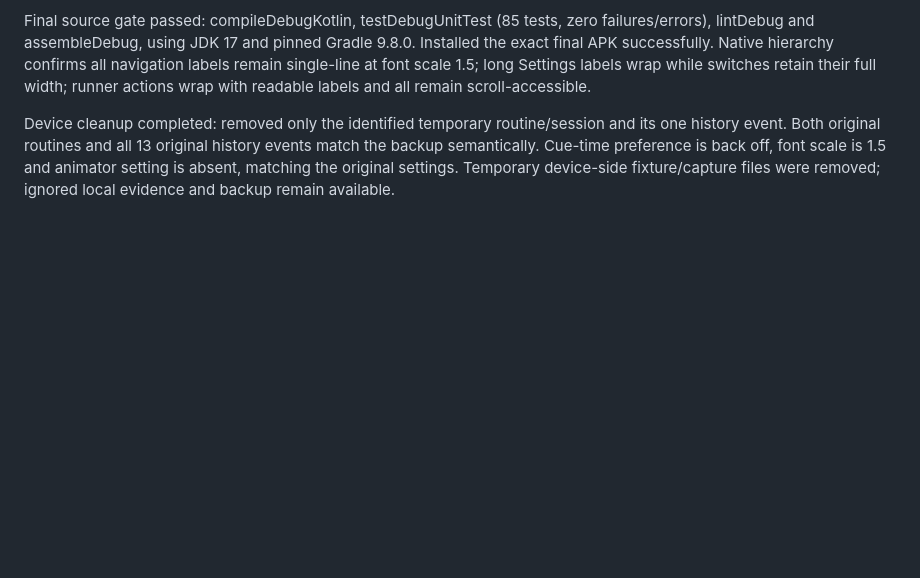
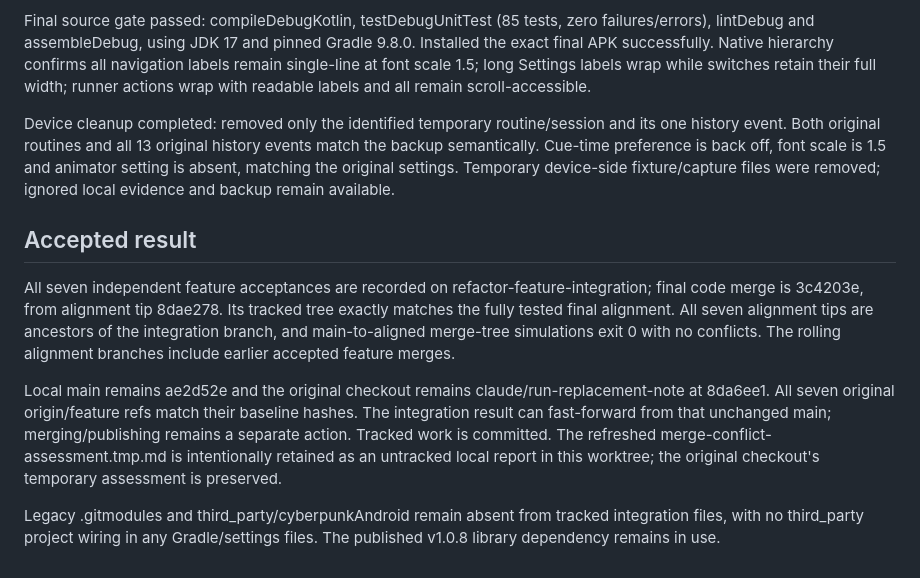
Before and after one commit to matthewdmanning/TaskChain, a Markdown page: feature-integration-verification.md, the part around the change. Drawn GitHub-style; blank space fills up the shorter version.

Commit message:
docs: finalize feature integration verification

```diff
--- a/feature-integration-verification.md
+++ b/feature-integration-verification.md
@@ -74,3 +74,11 @@ A focused device check remains at `.scratch/device-verification/gesture-check.ps
 Final source gate passed: compileDebugKotlin, testDebugUnitTest (85 tests, zero failures/errors), lintDebug and assembleDebug, using JDK 17 and pinned Gradle 9.8.0. Installed the exact final APK successfully. Native hierarchy confirms all navigation labels remain single-line at font scale 1.5; long Settings labels wrap while switches retain their full width; runner actions wrap with readable labels and all remain scroll-accessible.
 
 Device cleanup completed: removed only the identified temporary routine/session and its one history event. Both original routines and all 13 original history events match the backup semantically. Cue-time preference is back off, font scale is 1.5 and animator setting is absent, matching the original settings. Temporary device-side fixture/capture files were removed; ignored local evidence and backup remain available.
+
+## Accepted result
+
+All seven independent feature acceptances are recorded on refactor-feature-integration; final code merge is 3c4203e, from alignment tip 8dae278. Its tracked tree exactly matches the fully tested final alignment. All seven alignment tips are ancestors of the integration branch, and main-to-aligned merge-tree simulations exit 0 with no conflicts. The rolling alignment branches include earlier accepted feature merges.
+
+Local main remains ae2d52e and the original checkout remains claude/run-replacement-note at 8da6ee1. All seven original origin/feature refs match their baseline hashes. The integration result can fast-forward from that unchanged main; merging/publishing remains a separate action. Tracked work is committed. The refreshed merge-conflict-assessment.tmp.md is intentionally retained as an untracked local report in this worktree; the original checkout's temporary assessment is preserved.
+
+Legacy .gitmodules and third_party/cyberpunkAndroid remain absent from tracked integration files, with no third_party project wiring in any Gradle/settings files. The published v1.0.8 library dependency remains in use.
```
